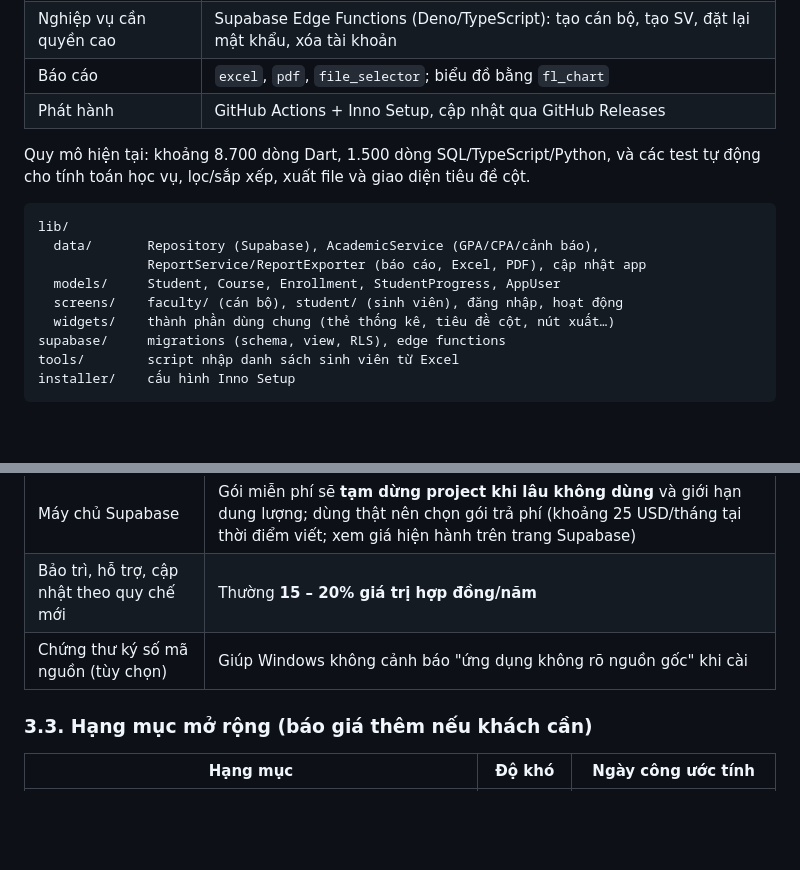
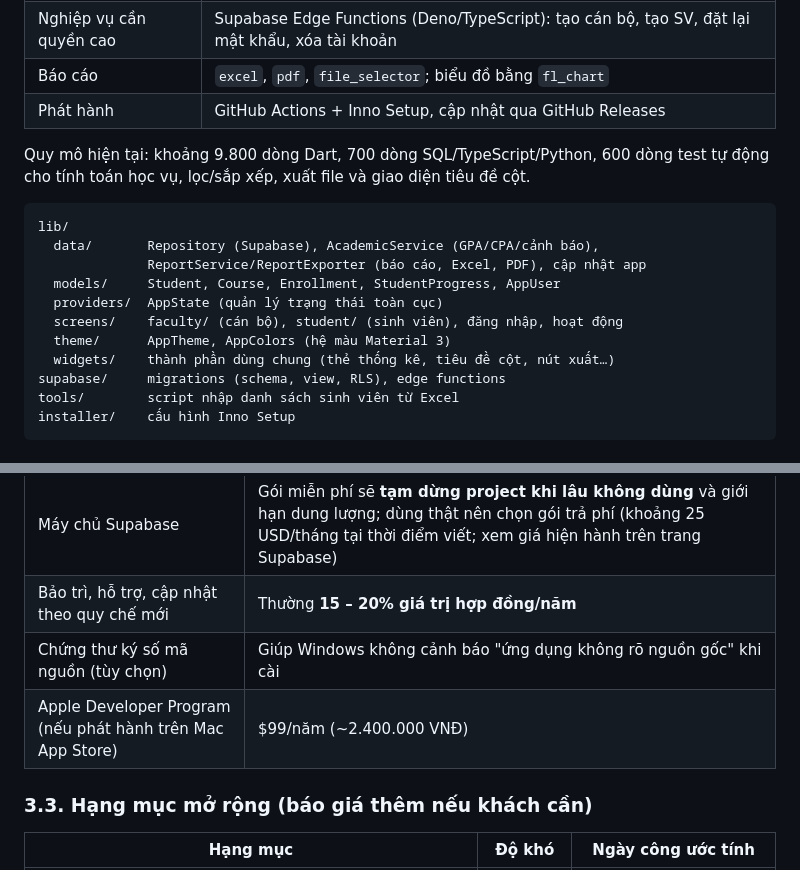
Before and after one commit to tranminhieu1202/QLSV, a Markdown page: README.md, 2 parts joined by grey strips. Rendered like a GitHub page; blank space fills up the shorter version.

Commit message:
docs: cập nhật quy mô code, sơ đồ thư mục và chi phí App Store trong README

````diff
--- a/README.md
+++ b/README.md
@@ -102,14 +102,16 @@ Dữ liệu lưu tập trung trên **Supabase (PostgreSQL)**. Nhiều cán bộ
 | Báo cáo | `excel`, `pdf`, `file_selector`; biểu đồ bằng `fl_chart` |
 | Phát hành | GitHub Actions + Inno Setup, cập nhật qua GitHub Releases |
 
-Quy mô hiện tại: khoảng 8.700 dòng Dart, 1.500 dòng SQL/TypeScript/Python, và các test tự động cho tính toán học vụ, lọc/sắp xếp, xuất file và giao diện tiêu đề cột.
+Quy mô hiện tại: khoảng 9.800 dòng Dart, 700 dòng SQL/TypeScript/Python, 600 dòng test tự động cho tính toán học vụ, lọc/sắp xếp, xuất file và giao diện tiêu đề cột.
 
 ```
 lib/
   data/       Repository (Supabase), AcademicService (GPA/CPA/cảnh báo),
               ReportService/ReportExporter (báo cáo, Excel, PDF), cập nhật app
   models/     Student, Course, Enrollment, StudentProgress, AppUser
+  providers/  AppState (quản lý trạng thái toàn cục)
   screens/    faculty/ (cán bộ), student/ (sinh viên), đăng nhập, hoạt động
+  theme/      AppTheme, AppColors (hệ màu Material 3)
   widgets/    thành phần dùng chung (thẻ thống kê, tiêu đề cột, nút xuất…)
 supabase/     migrations (schema, view, RLS), edge functions
 tools/        script nhập danh sách sinh viên từ Excel
@@ -165,6 +167,7 @@ Giá = Tổng ngày công × Đơn giá ngày công × (1 + % dự phòng)
 | Máy chủ Supabase | Gói miễn phí sẽ **tạm dừng project khi lâu không dùng** và giới hạn dung lượng; dùng thật nên chọn gói trả phí (khoảng 25 USD/tháng tại thời điểm viết; xem giá hiện hành trên trang Supabase) |
 | Bảo trì, hỗ trợ, cập nhật theo quy chế mới | Thường **15 – 20% giá trị hợp đồng/năm** |
 | Chứng thư ký số mã nguồn (tùy chọn) | Giúp Windows không cảnh báo "ứng dụng không rõ nguồn gốc" khi cài |
+| Apple Developer Program (nếu phát hành trên Mac App Store) | $99/năm (~2.400.000 VNĐ) |
 
 ### 3.3. Hạng mục mở rộng (báo giá thêm nếu khách cần)
 
````
